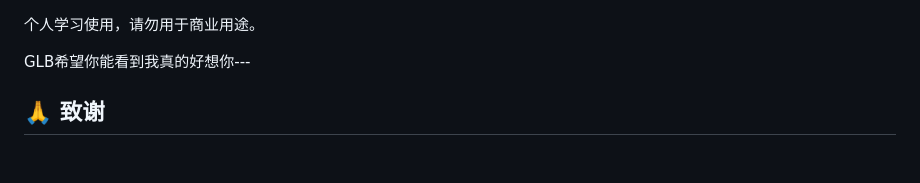
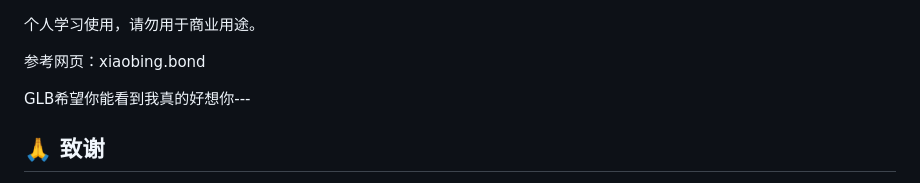
Before and after one commit to zmy531/xiaobing.bond, a Markdown page: README.md, the part around the change. Drawn GitHub-style; blank space fills up the shorter version.

```diff
--- a/README.md
+++ b/README.md
@@ -1,4 +1,6 @@
 个人学习使用，请勿用于商业用途。
+
+参考网页：xiaobing.bond
 
 GLB希望你能看到我真的好想你---
 
```
